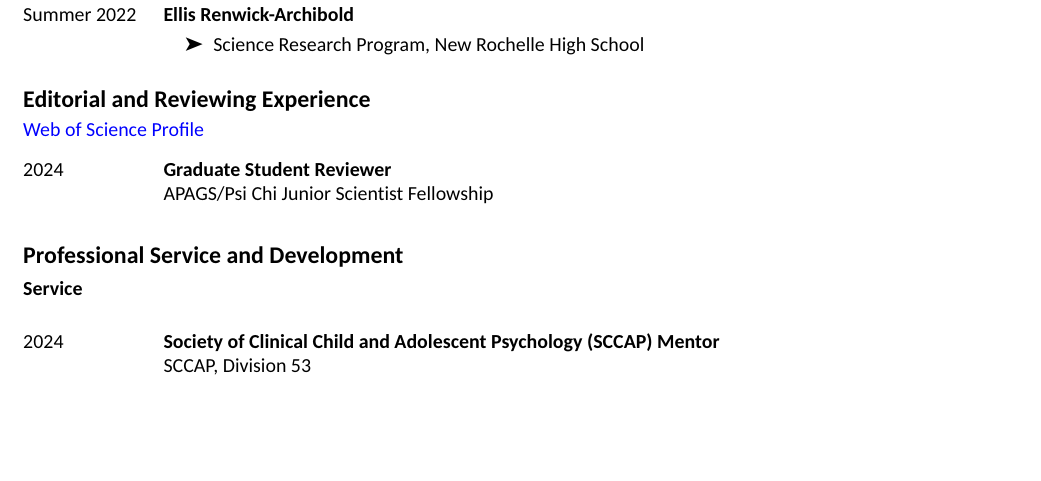
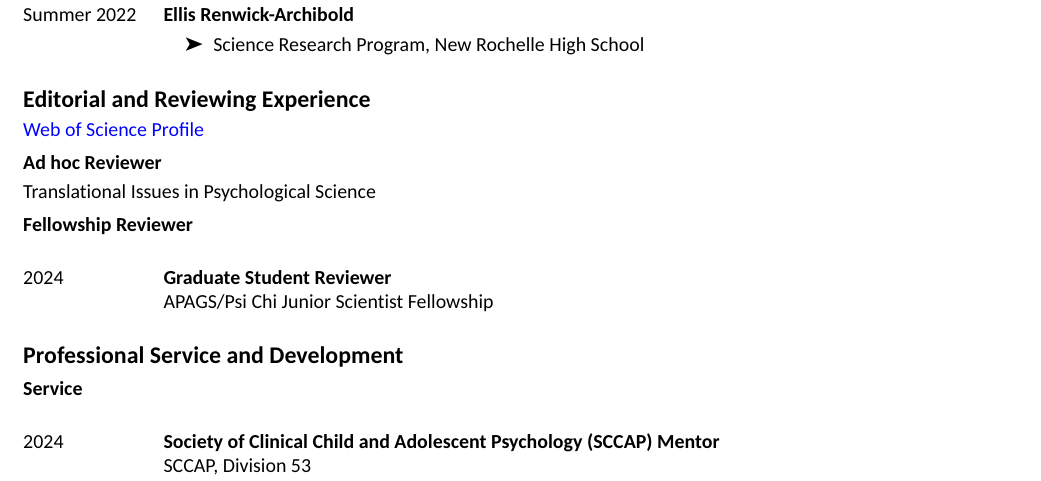
Before and after one commit to EliHalbreich/CV, an R Markdown document (cv.Rmd): part of page 7 of 8, cut so that both start at the same text, the shorter picture padded with empty space. The pictures show the output file cv.pdf that the author committed with the source.

Commit message:
adding tps

````diff
--- a/cv.Rmd
+++ b/cv.Rmd
@@ -529,6 +529,12 @@ tribble(
 
 [Web of Science Profile](https://www.webofscience.com/wos/author/record/ABE-9213-2021)
 
+## Ad hoc Reviewer
+
+Translational Issues in Psychological Science
+
+## Fellowship Reviewer
+
 ```{r}
 tribble(
   ~Year, ~Organization, ~Desc,
````
Also changed, not shown: cv.pdf, 2 other files.
